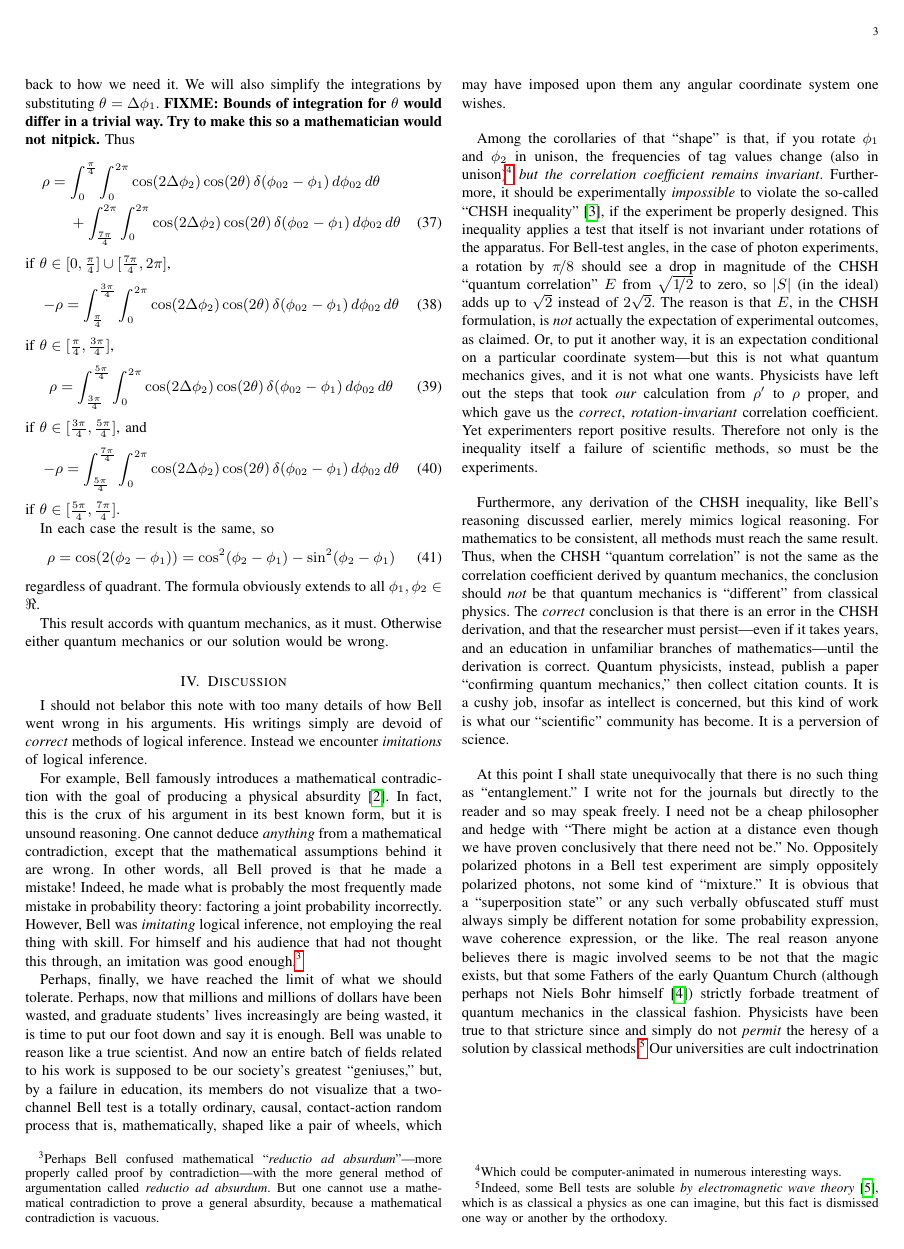
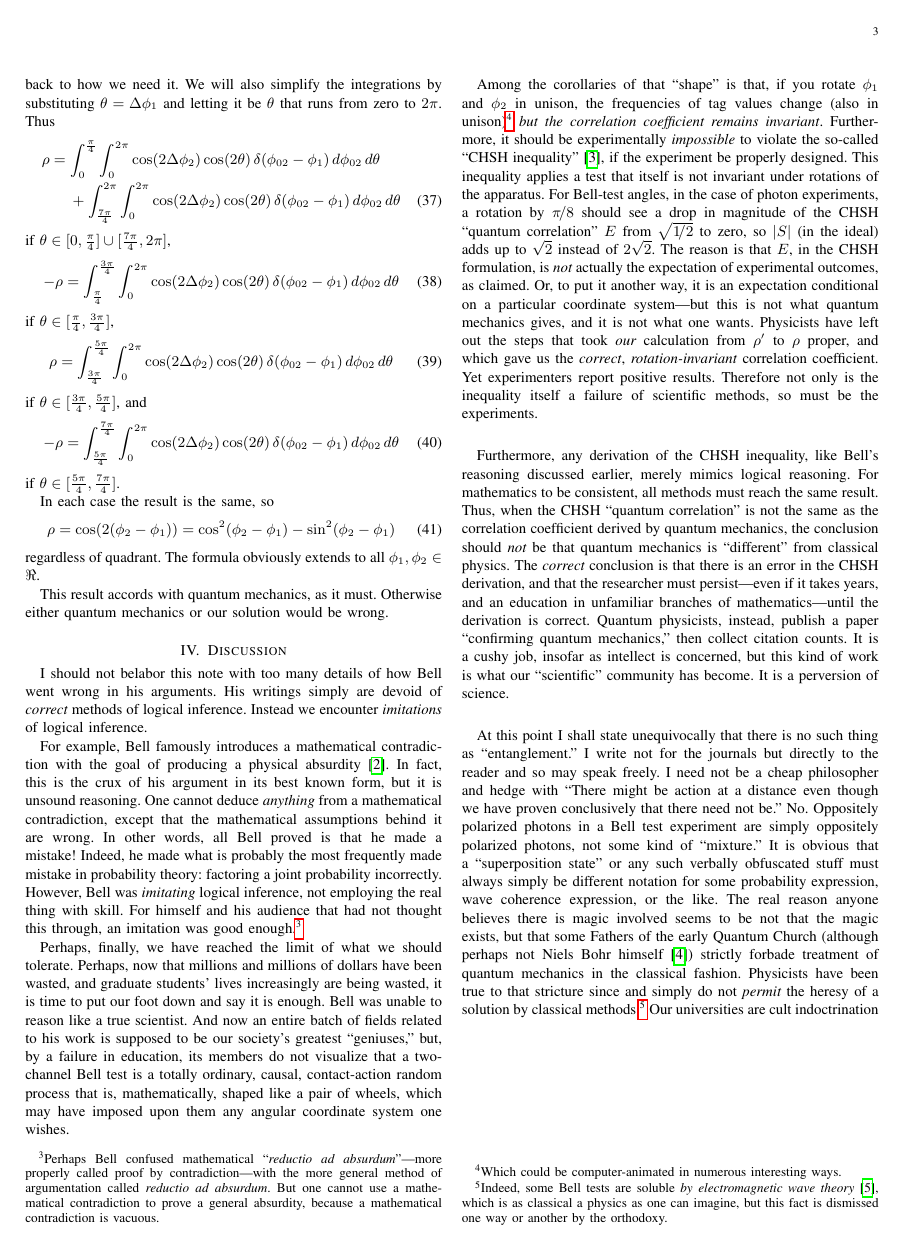
Before and after one commit to chemoelectric/eprb_signal_correlations, a LaTeX paper (Paper/eprb_signal_correlations.tex): page 3 of 4. Compiled offline with pdfLaTeX.

Commit message:
Fixed the FIXME.

```diff
--- a/Paper/eprb_signal_correlations.tex
+++ b/Paper/eprb_signal_correlations.tex
@@ -312,9 +312,8 @@ sometimes is reversed in sign, which would lead to~$\rho$ being
 reversed in sign in some quadrants. Luckily, the plus-or-minus sense
 of a correlation coefficient is arbitrary, so we can simply change the
 sign back to how we need it. We will also simplify the integrations by
-substituting~$\theta=\Delta\phi_1 $. {\bf{FIXME: Bounds of integration
-    for $\theta$ would differ in a trivial way. Try to make this so a
-    mathematician would not nitpick.}} Thus
+substituting~$\theta=\Delta\phi_1$ and letting it be~$\theta$ that
+runs from~zero to~$2\pi$. Thus
 \begin{multline}
 \rho = \int_{0}^{\frac{\pi}{4}}\int_0^{2\pi}\cos(2\Delta\phi_2)\cos(2\theta)\,\delta(\phi_{02}-\phi_1)\,d\phi_{02}\,d\theta \\
 + \int_{\frac{7\pi}{4}}^{2\pi}\int_0^{2\pi}\cos(2\Delta\phi_2)\cos(2\theta)\,\delta(\phi_{02}-\phi_1)\,d\phi_{02}\,d\theta
```
Also changed, not shown: Paper/eprb_signal_correlations.pdf.
